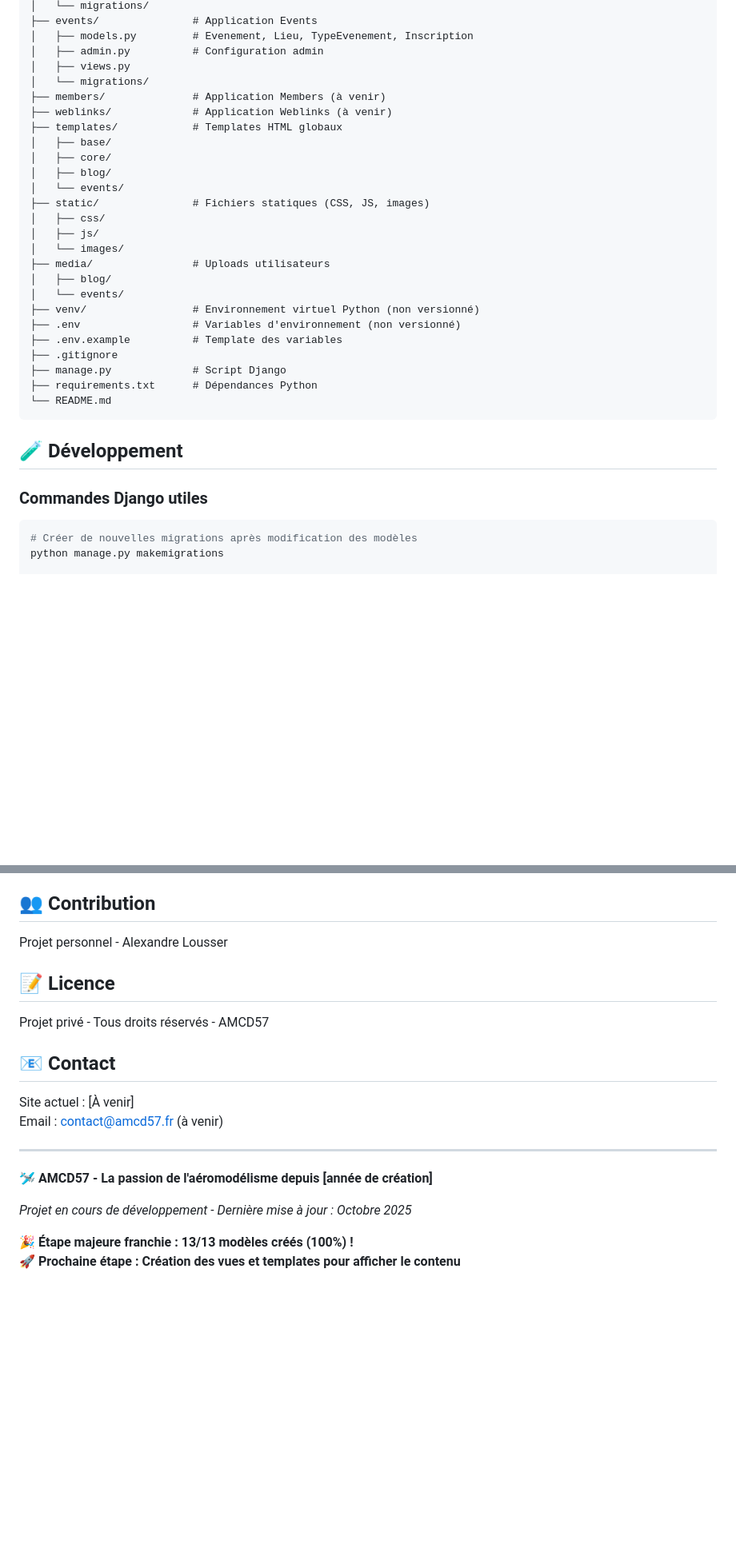
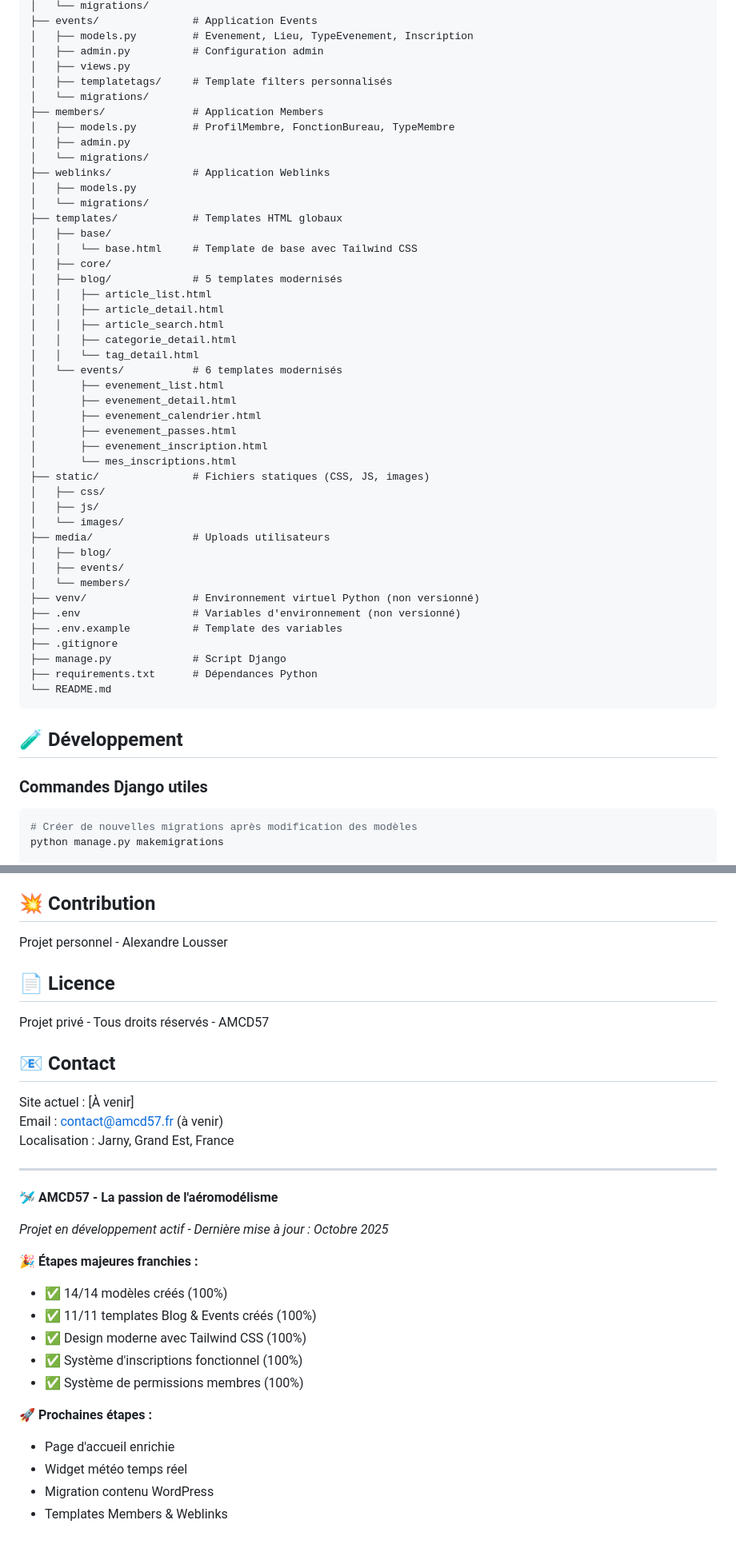
Before and after one commit to alo635/amcd57-django, a Markdown page: readme.md, 2 parts joined by grey strips. Shown: that part at 80% size. Rendered like a GitHub page; blank space fills up the shorter version.

````diff
--- a/readme.md
+++ b/readme.md
@@ -296,21 +227,40 @@ amcd57-django/
 │   ├── models.py         # Evenement, Lieu, TypeEvenement, Inscription
 │   ├── admin.py          # Configuration admin
 │   ├── views.py
+│   ├── templatetags/     # Template filters personnalisés
 │   └── migrations/
-├── members/              # Application Members (à venir)
-├── weblinks/             # Application Weblinks (à venir)
+├── members/              # Application Members
+│   ├── models.py         # ProfilMembre, FonctionBureau, TypeMembre
+│   ├── admin.py
+│   └── migrations/
+├── weblinks/             # Application Weblinks
+│   ├── models.py
+│   └── migrations/
 ├── templates/            # Templates HTML globaux
 │   ├── base/
+│   │   └── base.html     # Template de base avec Tailwind CSS
 │   ├── core/
-│   ├── blog/
-│   └── events/
+│   ├── blog/             # 5 templates modernisés
+│   │   ├── article_list.html
+│   │   ├── article_detail.html
+│   │   ├── article_search.html
+│   │   ├── categorie_detail.html
+│   │   └── tag_detail.html
+│   └── events/           # 6 templates modernisés
+│       ├── evenement_list.html
+│       ├── evenement_detail.html
+│       ├── evenement_calendrier.html
+│       ├── evenement_passes.html
+│       ├── evenement_inscription.html
+│       └── mes_inscriptions.html
 ├── static/               # Fichiers statiques (CSS, JS, images)
 │   ├── css/
 │   ├── js/
 │   └── images/
 ├── media/                # Uploads utilisateurs
 │   ├── blog/
-│   └── events/
+│   ├── events/
+│   └── members/
 ├── venv/                 # Environnement virtuel Python (non versionné)
 ├── .env                  # Variables d'environnement (non versionné)
 ├── .env.example          # Template des variables
@@ -323,7 +273,6 @@ amcd57-django/
 ## 🧪 Développement
 
 ### Commandes Django utiles
-
 ```bash
 # Créer de nouvelles migrations après modification des modèles
 python manage.py makemigrations
@@ -529,11 +586,11 @@ git push origin main
 - ✅ List editable (modification rapide)
 - ✅ Extension de UserAdmin
 
-## 👥 Contribution
+## 💥 Contribution
 
 Projet personnel - Alexandre Lousser
 
-## 📝 Licence
+## 📄 Licence
 
 Projet privé - Tous droits réservés - AMCD57
 
@@ -541,12 +598,23 @@ Projet privé - Tous droits réservés - AMCD57
 
 Site actuel : [À venir]
 Email : contact@amcd57.fr (à venir)
+Localisation : Jarny, Grand Est, France
 
 ---
 
-**🛩️ AMCD57 - La passion de l'aéromodélisme depuis [année de création]**
+**🛩️ AMCD57 - La passion de l'aéromodélisme**
 
-*Projet en cours de développement - Dernière mise à jour : Octobre 2025*
+*Projet en développement actif - Dernière mise à jour : Octobre 2025*
 
-**🎉 Étape majeure franchie : 13/13 modèles créés (100%) !**
-**🚀 Prochaine étape : Création des vues et templates pour afficher le contenu**
+**🎉 Étapes majeures franchies :**
+- ✅ 14/14 modèles créés (100%)
+- ✅ 11/11 templates Blog & Events créés (100%)
+- ✅ Design moderne avec Tailwind CSS (100%)
+- ✅ Système d'inscriptions fonctionnel (100%)
+- ✅ Système de permissions membres (100%)
+
+**🚀 Prochaines étapes :**
+- Page d'accueil enrichie
+- Widget météo temps réel
+- Migration contenu WordPress
+- Templates Members & Weblinks
````
Also changed, not shown: other parts of readme.md (+170 -131 lines).
